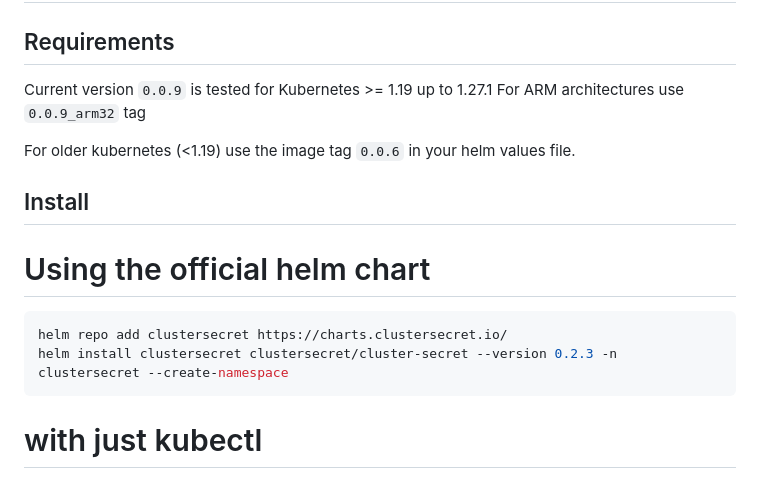
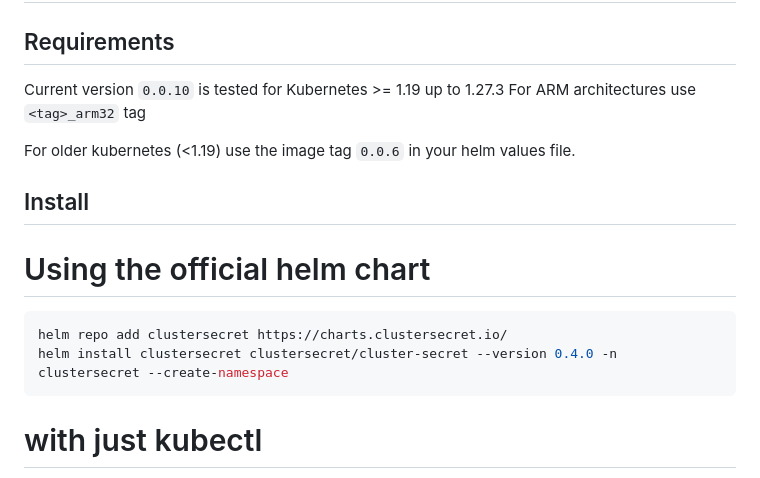
Before and after one commit to zakkg3/ClusterSecret, a Markdown page: README.md, the part around the change. Drawn GitHub-style.

Commit message:
uopdate docs to 0.4.0 chart

````diff
--- a/README.md
+++ b/README.md
@@ -65,8 +65,8 @@ Clustersecrets automates this. It keep track of any modification in your secret
 
 ## Requirements
 
-Current version `0.0.9` is tested for Kubernetes >= 1.19 up to 1.27.1
-For ARM architectures use `0.0.9_arm32` tag
+Current version `0.0.10` is tested for Kubernetes >= 1.19 up to 1.27.3
+For ARM architectures use `<tag>_arm32` tag
 
 For older kubernetes (<1.19) use the image tag `0.0.6` in your helm values file.
 
@@ -76,7 +76,7 @@ For older kubernetes (<1.19) use the image tag `0.0.6` in your helm values file.
 
 ```bash
 helm repo add clustersecret https://charts.clustersecret.io/
-helm install clustersecret clustersecret/cluster-secret --version 0.2.3 -n clustersecret --create-namespace
+helm install clustersecret clustersecret/cluster-secret --version 0.4.0 -n clustersecret --create-namespace
 ```
 
 # with just kubectl
````
